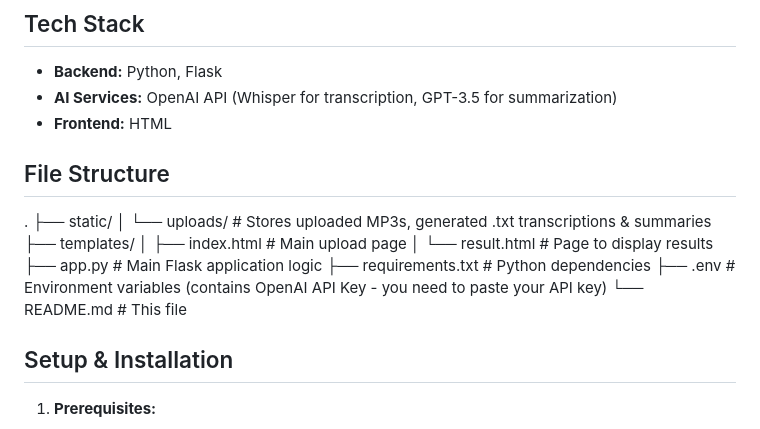
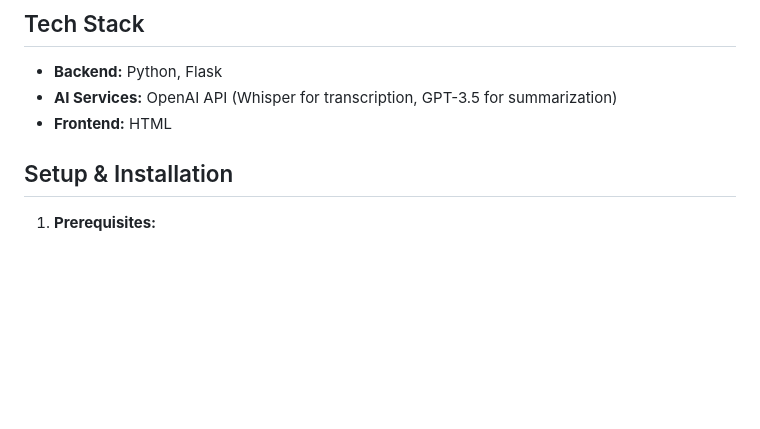
Before and after one commit to ahmetcihan/AI_summarization_WebApp, a Markdown page: README.md, the part around the change. GitHub-like rendering; blank space fills up the shorter version.

```diff
--- a/README.md
+++ b/README.md
@@ -18,18 +18,6 @@ This is a simple web application built with Python and Flask that allows users t
 * **Backend:** Python, Flask
 * **AI Services:** OpenAI API (Whisper for transcription, GPT-3.5 for summarization)
 * **Frontend:** HTML
-
-## File Structure
-.
-├── static/
-│   └── uploads/      # Stores uploaded MP3s, generated .txt transcriptions & summaries
-├── templates/
-│   ├── index.html    # Main upload page
-│   └── result.html   # Page to display results
-├── app.py            # Main Flask application logic
-├── requirements.txt  # Python dependencies
-├── .env              # Environment variables (contains OpenAI API Key - you need to paste your API key)
-└── README.md         # This file
 
 ## Setup & Installation
 
```
